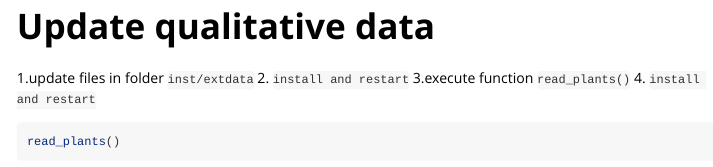
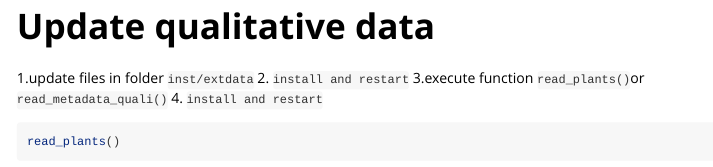
Before and after one commit to RemiMahmoud/data.qualitative, an R Markdown document (vignettes/aa_qualitative.Rmd): the page in a window 1100 px wide, from 380 px down. Rendered offline with R 4.5, knitr and Pandoc, with nearby package versions; some code elsewhere in the file could not run offline; common packages that the code uses without loading them are loaded.

Commit message:
Add execute fonction fct (read_metatdata_quali)

````diff
--- a/vignettes/aa_qualitative.Rmd
+++ b/vignettes/aa_qualitative.Rmd
@@ -36,7 +36,7 @@ data.qualitative::cereals
 # Update qualitative data
 1.update files in folder `inst/extdata`
 2. `install and restart`
-3.execute function `read_plants()`
+3.execute function `read_plants()`or `read_metadata_quali()`
 4. `install and restart`
 ```{r}
 read_plants()
````
